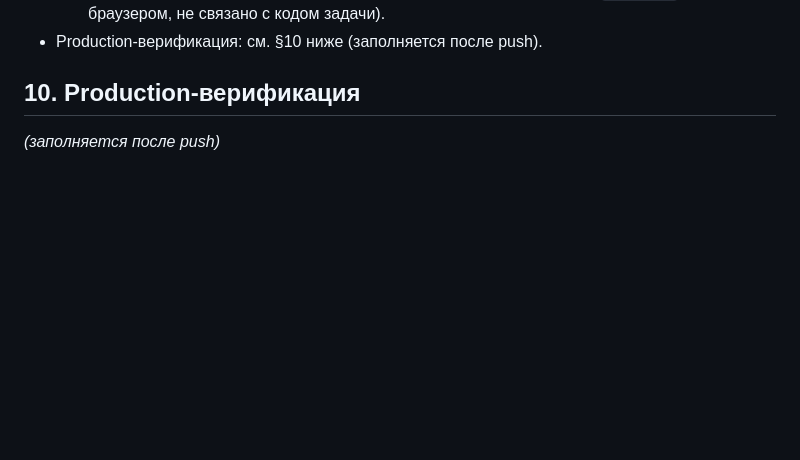
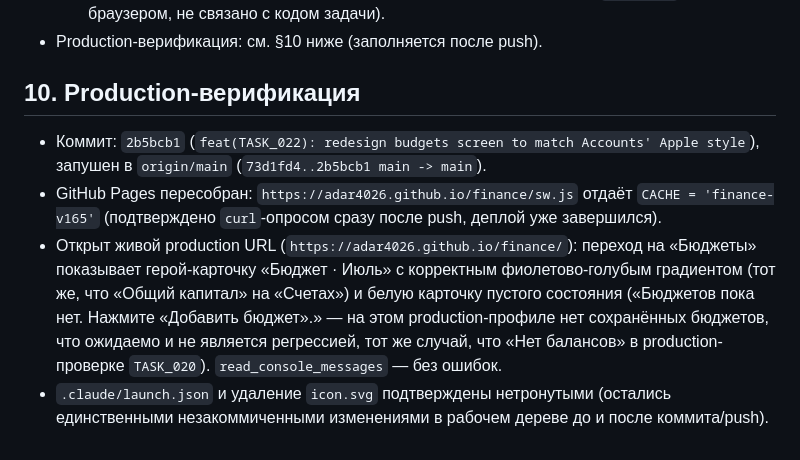
Before and after one commit to adar4026/finance, a Markdown page: docs/tasks/TASK_022_BUDGETS_APPLE_REDESIGN.md, the part around the change. Rendered like a GitHub page; blank space fills up the shorter version.

Commit message:
docs(TASK_022): record production verification of finance-v165
Co-Authored-By: Claude Sonnet 5 <noreply@anthropic.com>

```diff
--- a/docs/tasks/TASK_022_BUDGETS_APPLE_REDESIGN.md
+++ b/docs/tasks/TASK_022_BUDGETS_APPLE_REDESIGN.md
@@ -302,4 +302,20 @@
 
 ## 10. Production-верификация
 
-_(заполняется после push)_
+- Коммит: `2b5bcb1` (`feat(TASK_022): redesign budgets screen to match
+  Accounts' Apple style`), запушен в `origin/main` (`73d1fd4..2b5bcb1
+  main -> main`).
+- GitHub Pages пересобран: `https://adar4026.github.io/finance/sw.js`
+  отдаёт `CACHE = 'finance-v165'` (подтверждено `curl`-опросом сразу
+  после push, деплой уже завершился).
+- Открыт живой production URL (`https://adar4026.github.io/finance/`):
+  переход на «Бюджеты» показывает герой-карточку «Бюджет · Июль» с
+  корректным фиолетово-голубым градиентом (тот же, что «Общий капитал»
+  на «Счетах») и белую карточку пустого состояния («Бюджетов пока
+  нет. Нажмите «Добавить бюджет».» — на этом production-профиле нет
+  сохранённых бюджетов, что ожидаемо и не является регрессией, тот же
+  случай, что «Нет балансов» в production-проверке `TASK_020`).
+  `read_console_messages` — без ошибок.
+- `.claude/launch.json` и удаление `icon.svg` подтверждены нетронутыми
+  (остались единственными незакоммиченными изменениями в рабочем
+  дереве до и после коммита/push).
```
